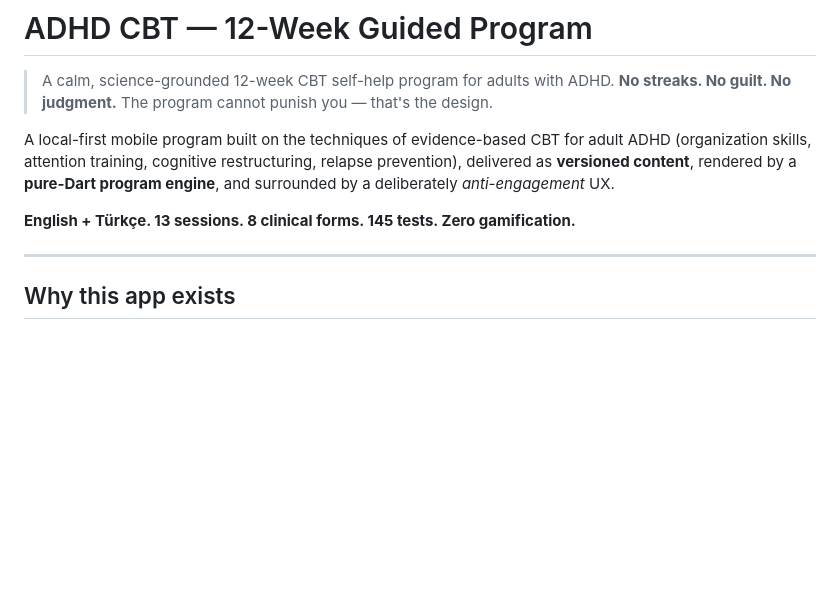
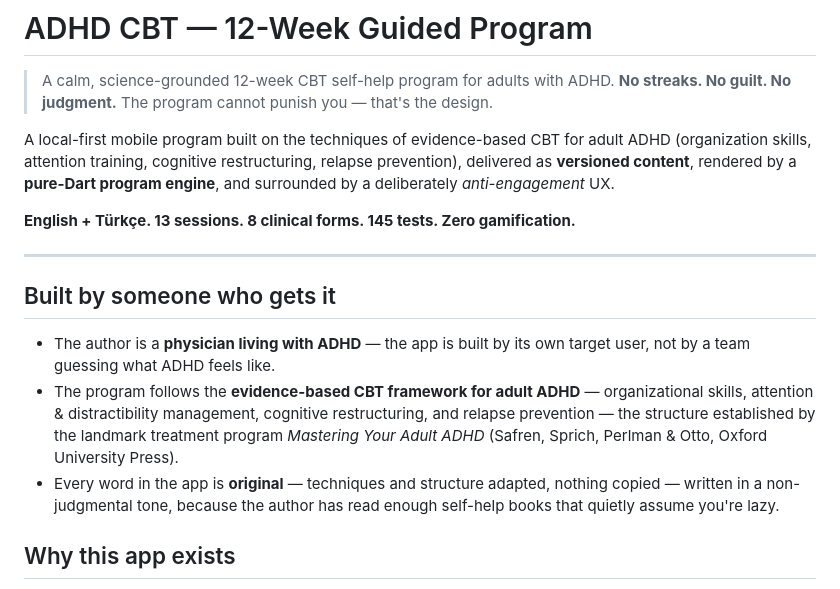
Before and after one commit to EAbaracus/adhd-cbt-app, a Markdown page: README.md, the part around the change. Drawn GitHub-style; blank space fills up the shorter version.

```diff
--- a/README.md
+++ b/README.md
@@ -16,6 +16,19 @@ surrounded by a deliberately *anti-engagement* UX.
 **English + Türkçe. 13 sessions. 8 clinical forms. 145 tests. Zero gamification.**
 
 ---
+
+## Built by someone who gets it
+
+- The author is a **physician living with ADHD** — the app is built by its own
+  target user, not by a team guessing what ADHD feels like.
+- The program follows the **evidence-based CBT framework for adult ADHD** —
+  organizational skills, attention & distractibility management, cognitive
+  restructuring, and relapse prevention — the structure established by the
+  landmark treatment program *Mastering Your Adult ADHD* (Safren, Sprich,
+  Perlman & Otto, Oxford University Press).
+- Every word in the app is **original** — techniques and structure adapted,
+  nothing copied — written in a non-judgmental tone, because the author has
+  read enough self-help books that quietly assume you're lazy.
 
 ## Why this app exists
 
```
Also changed, not shown: README.tr.md (+12 -0 lines).
